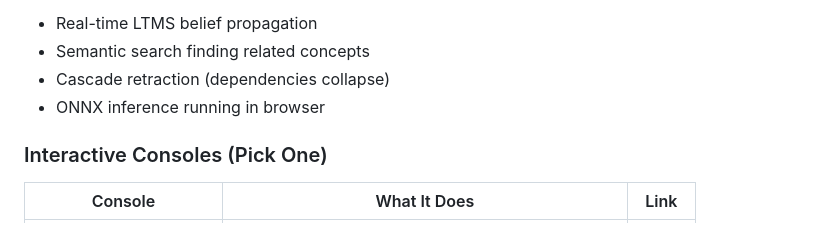
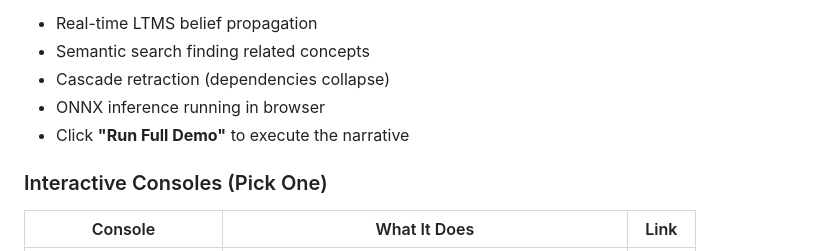
Before and after one commit to SNAPKITTYWEST/snapkitty-clojure-lisp-bridge, a Markdown page: README.md, the part around one of its changes. Drawn GitHub-style.

```diff
--- a/README.md
+++ b/README.md
@@ -16,6 +21,7 @@
 - Semantic search finding related concepts
 - Cascade retraction (dependencies collapse)
 - ONNX inference running in browser
+- Click **"Run Full Demo"** to execute the narrative
 
 ### Interactive Consoles (Pick One)
 | Console | What It Does | Link |
```
Also changed, not shown: other parts of README.md (+7 -2 lines).
